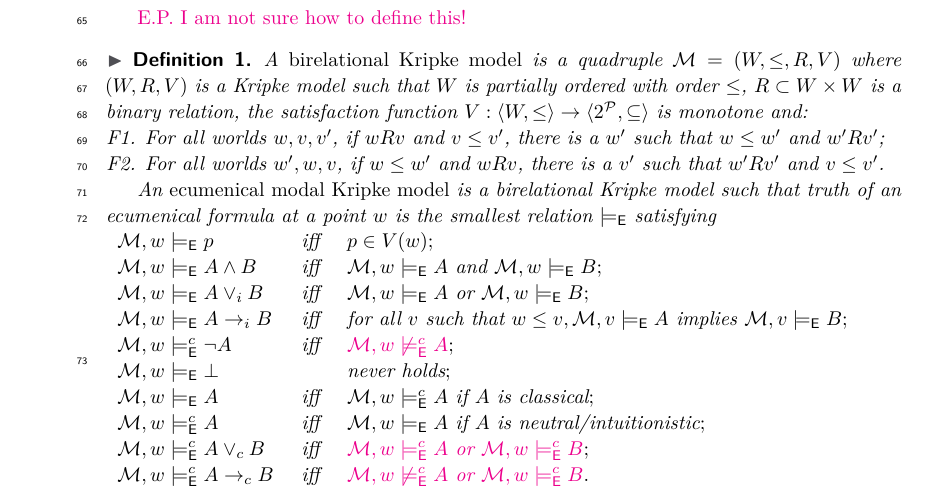
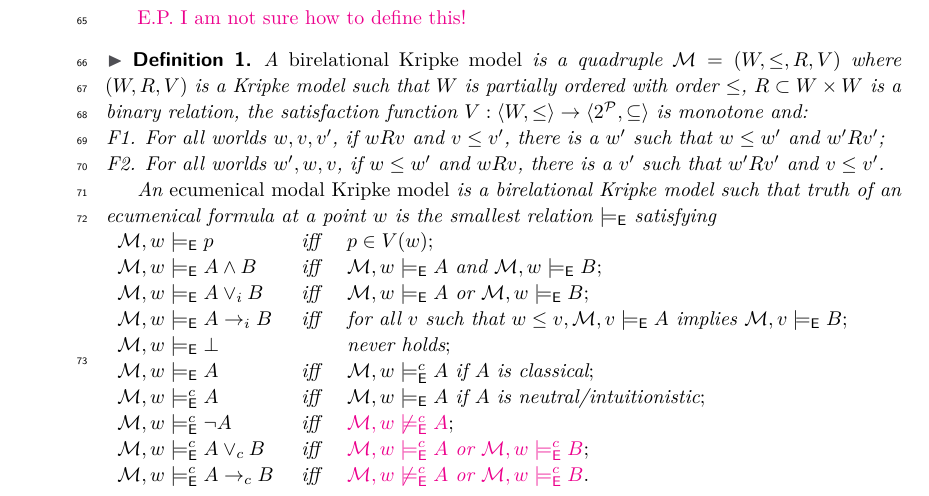
Before and after one commit to elainepimentel/ecumenical-games, a LaTeX paper (main.tex, which reads pure.tex): part of page 2 of 5, cut so that both start at the same text. Compiled offline with pdfLaTeX.

Commit message:
first try

```diff
--- a/pure.tex
+++ b/pure.tex
@@ -133,11 +133,11 @@ $
 \m,w\modelse A\iimp B & \mbox{ iff } & \text{for all } v \text{ such that  }w \leq v,
 \m,v\modelse A \mbox{ implies }  \m,v\modelse B;\\
 %\m,w\modelse \neg A & \mbox{ iff } & \text{for all } v \text{ such that  }w \leq v, \m,v\not\modelse A;\\
-\m,w\modelsec \neg A & \mbox{ iff } &   \magenta{\m,w\not\modelsec A};\\
 \m,w \modelse \bot & & \mbox{never holds};\\
 \m,w\modelse A & \mbox{ iff } & \m,w\modelsec A \mbox{ if $A$ is classical};\\
 \m,w\modelsec A & \mbox{ iff } & \m,w\modelse A \mbox{ if $A$ is neutral/intuitionistic};\\
 %\m,w\modelse p_c  & \mbox{ iff } & \m,w\modelse \neg(\neg p_i);\\
+\m,w\modelsec \neg A & \mbox{ iff } &   \magenta{\m,w\not\modelsec A};\\
 \m,w\modelsec A\vee_c B & \mbox{ iff } & \magenta{\m,w\modelsec A \mbox{ or } \m,w\modelsec B};\\
 \m,w\modelsec A\cimp B & \mbox{ iff } & \magenta{\m,w\not\modelsec  A \mbox{ or } \m,w\modelsec B}.
 \end{array}
```
